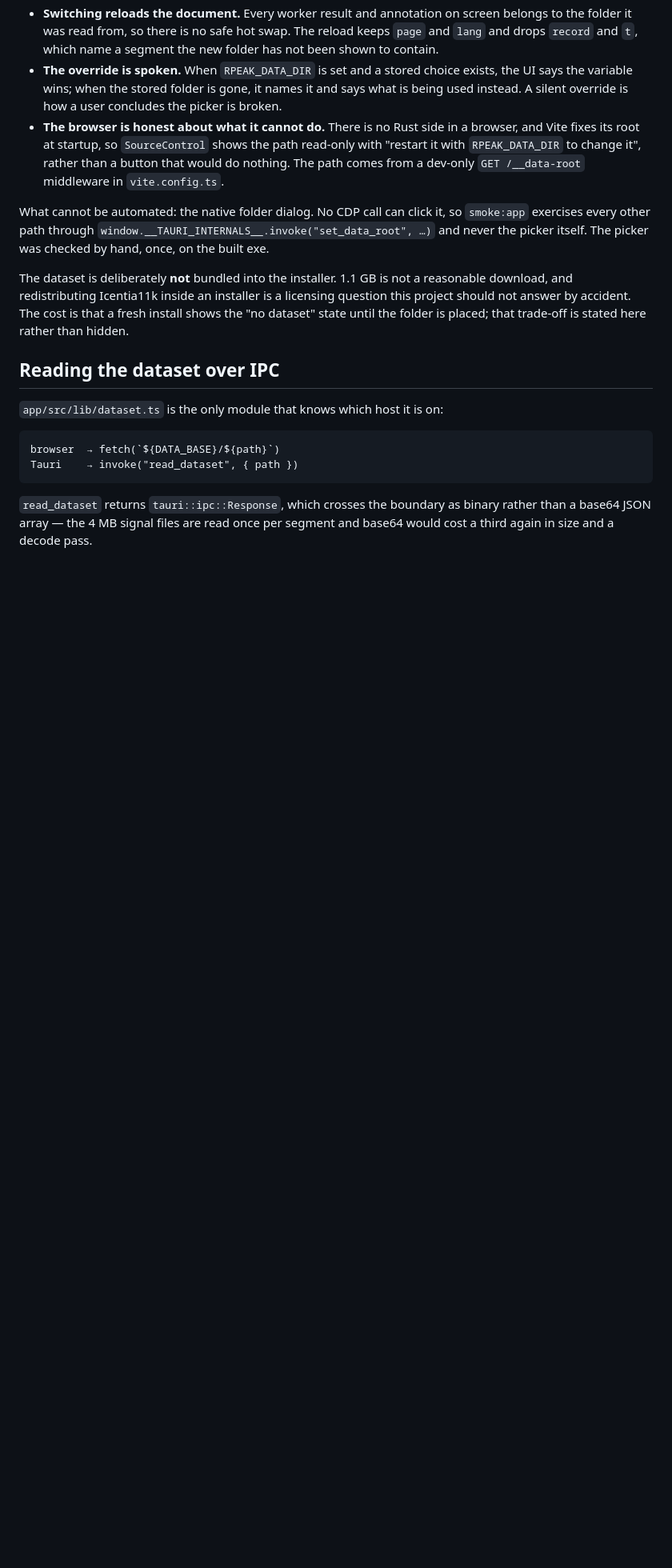
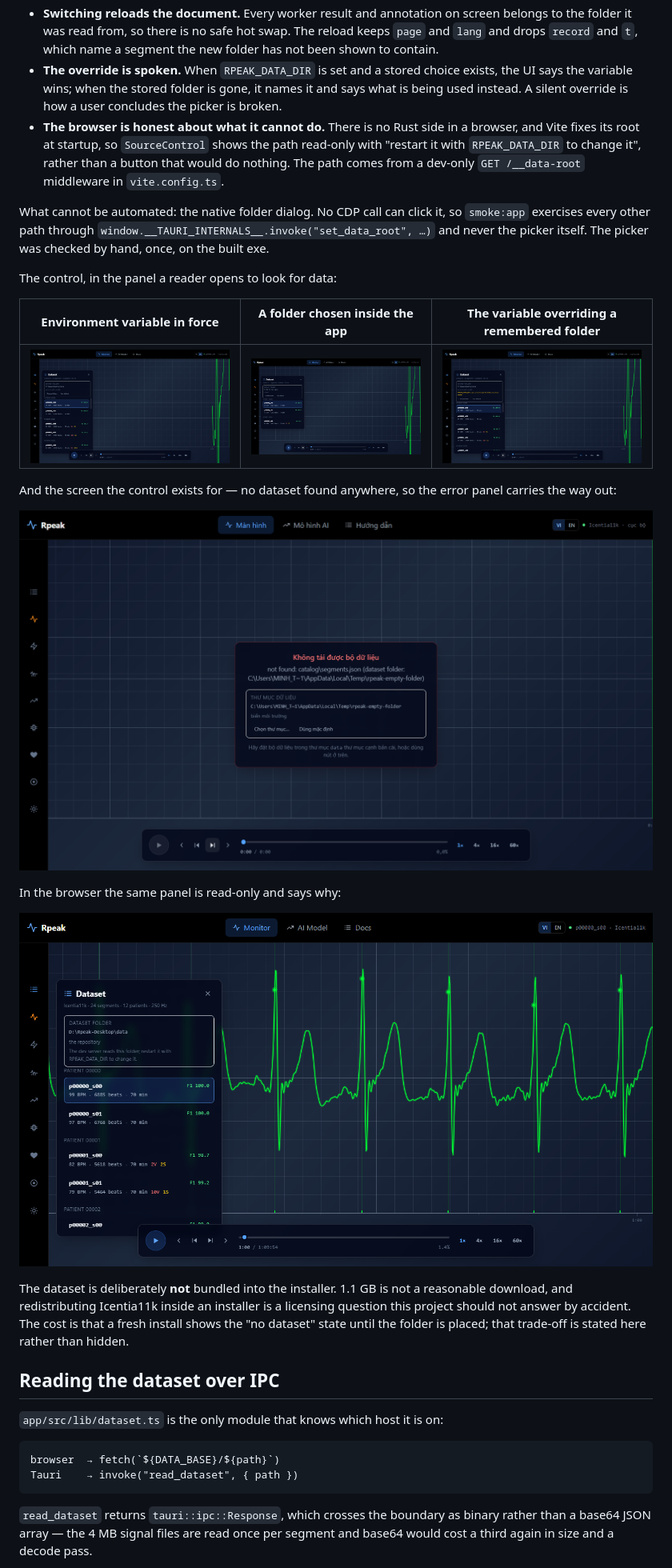
Before and after one commit to LazyMe04/Rpeak_ECG, a Markdown page: docs/packaging.md, the part around the change. Shown at 80% size. Drawn GitHub-style; pictures changed too: docs/shots/g17-browser-readonly.png (added), docs/shots/g17-no-dataset.png (added), docs/shots/g17-source-chosen.png (added); blank space fills up the shorter version.

Commit message:
Show the dataset-folder control in each state it can report
Five screenshots from the built exe, taken by driving it over CDP and calling
the same commands the buttons call:

- the environment variable in force;
- a folder chosen inside the app (3 segments instead of 24, from D:\Bộ dữ liệu
  ngoài, so the switch is visible as a count change and a non-ASCII path);
- the variable overriding a remembered folder, with the sentence that used to
  be unreachable;
- no dataset anywhere, where the error panel carries the control;
- the browser's read-only version, from the dev server.

Co-Authored-By: Claude Code <noreply@anthropic.com>

```diff
--- a/docs/packaging.md
+++ b/docs/packaging.md
@@ -175,6 +175,21 @@ What cannot be automated: the native folder dialog. No CDP call can click it,
 so `smoke:app` exercises every other path through
 `window.__TAURI_INTERNALS__.invoke("set_data_root", …)` and never the picker
 itself. The picker was checked by hand, once, on the built exe.
+
+The control, in the panel a reader opens to look for data:
+
+| Environment variable in force    | A folder chosen inside the app         | The variable overriding a remembered folder    |
+| -------------------------------- | -------------------------------------- | ---------------------------------------------- |
+| ![env](shots/g17-source-env.png) | ![chosen](shots/g17-source-chosen.png) | ![overridden](shots/g17-source-overridden.png) |
+
+And the screen the control exists for — no dataset found anywhere, so the error
+panel carries the way out:
+
+![no dataset](shots/g17-no-dataset.png)
+
+In the browser the same panel is read-only and says why:
+
+![browser](shots/g17-browser-readonly.png)
 
 The dataset is deliberately **not** bundled into the installer. 1.1 GB is not a
 reasonable download, and redistributing Icentia11k inside an installer is a
```
